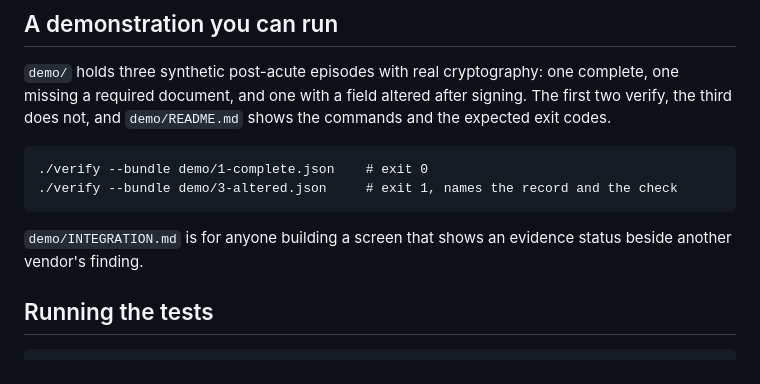
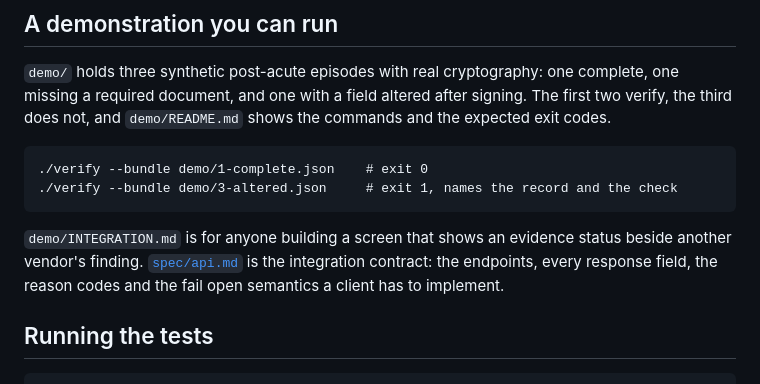
Before and after one commit to med-xt/hpx-verifier, a Markdown page: README.md, the part around the change. Drawn GitHub-style.

Commit message:
Publish the integration contract

````diff
--- a/README.md
+++ b/README.md
@@ -207,7 +207,9 @@ commands and the expected exit codes.
 ```
 
 `demo/INTEGRATION.md` is for anyone building a screen that shows an evidence
-status beside another vendor's finding.
+status beside another vendor's finding. [`spec/api.md`](spec/api.md) is the
+integration contract: the endpoints, every response field, the reason codes and
+the fail open semantics a client has to implement.
 
 ## Running the tests
 
````
Also changed, not shown: spec/api.md (added, +369 -0 lines).
